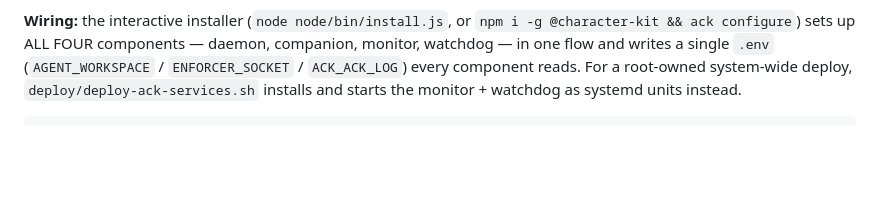
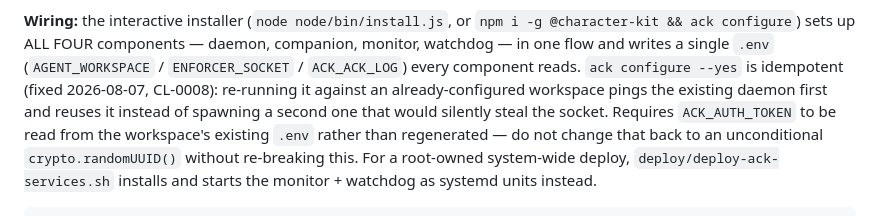
Before and after one commit to drdeeks/agent-character-kit, a Markdown page: AGENTS.md, the part around the change. Rendered like a GitHub page; blank space fills up the shorter version.

Commit message:
Document tonight's fixes in README.md and AGENTS.md
- README.md: added the break-glass exception note next to the existing
  fail-closed explanation, pointing at blueprint CL-0008 for full detail.
- AGENTS.md: documented ack configure --yes's idempotency fix and the
  ACK_AUTH_TOKEN persistence requirement it depends on, so a future edit
  doesn't silently reintroduce the token-rotation regression.

```diff
--- a/AGENTS.md
+++ b/AGENTS.md
@@ -269,6 +269,12 @@ harness as the companion; every other harness only ever touches Node.
 `npm i -g @character-kit && ack configure`) sets up ALL FOUR components — daemon,
 companion, monitor, watchdog — in one flow and writes a single `.env`
 (`AGENT_WORKSPACE` / `ENFORCER_SOCKET` / `ACK_ACK_LOG`) every component reads.
+`ack configure --yes` is idempotent (fixed 2026-08-07, CL-0008): re-running
+it against an already-configured workspace pings the existing daemon first
+and reuses it instead of spawning a second one that would silently steal
+the socket. Requires `ACK_AUTH_TOKEN` to be read from the workspace's
+existing `.env` rather than regenerated — do not change that back to an
+unconditional `crypto.randomUUID()` without re-breaking this.
 For a root-owned system-wide deploy, `deploy/deploy-ack-services.sh` installs
 and starts the monitor + watchdog as systemd units instead.
 
```
Also changed, not shown: README.md (+2 -0 lines).
